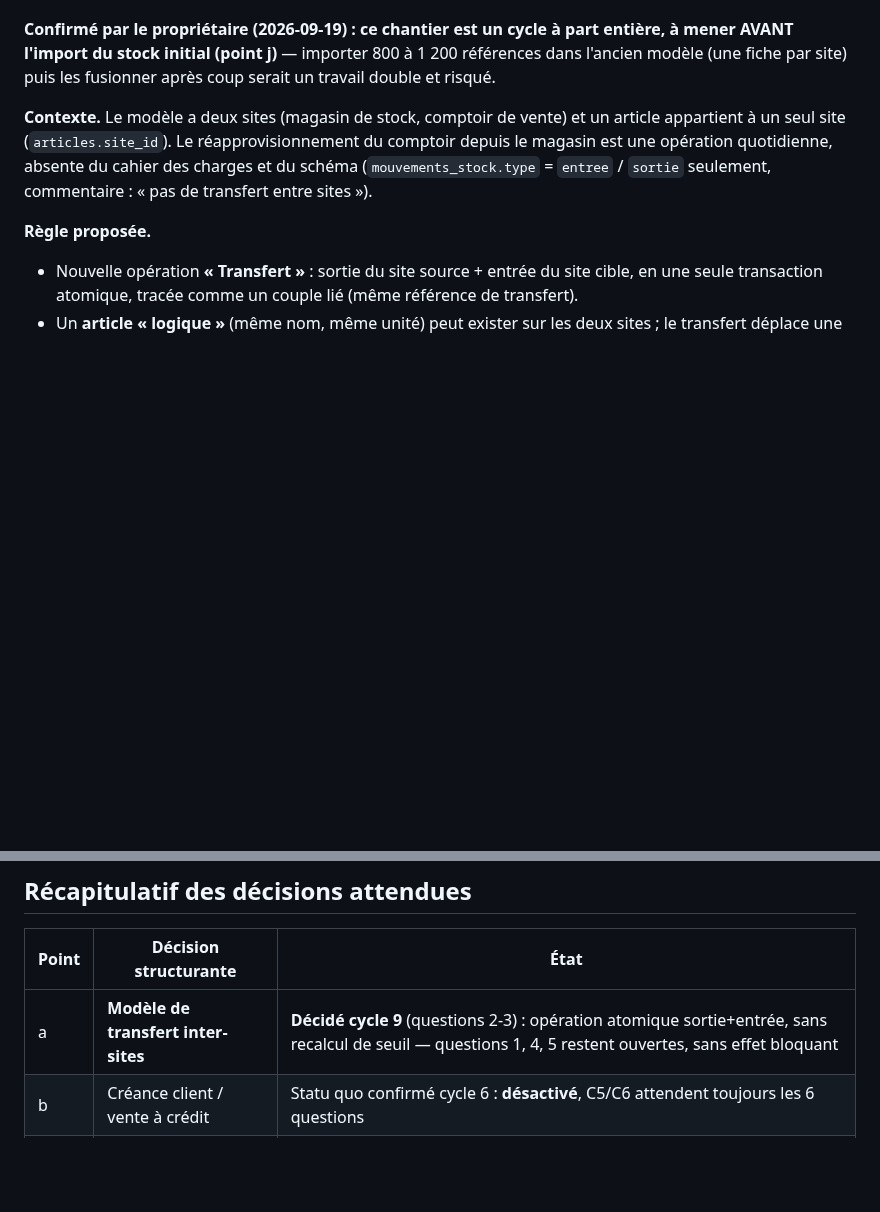
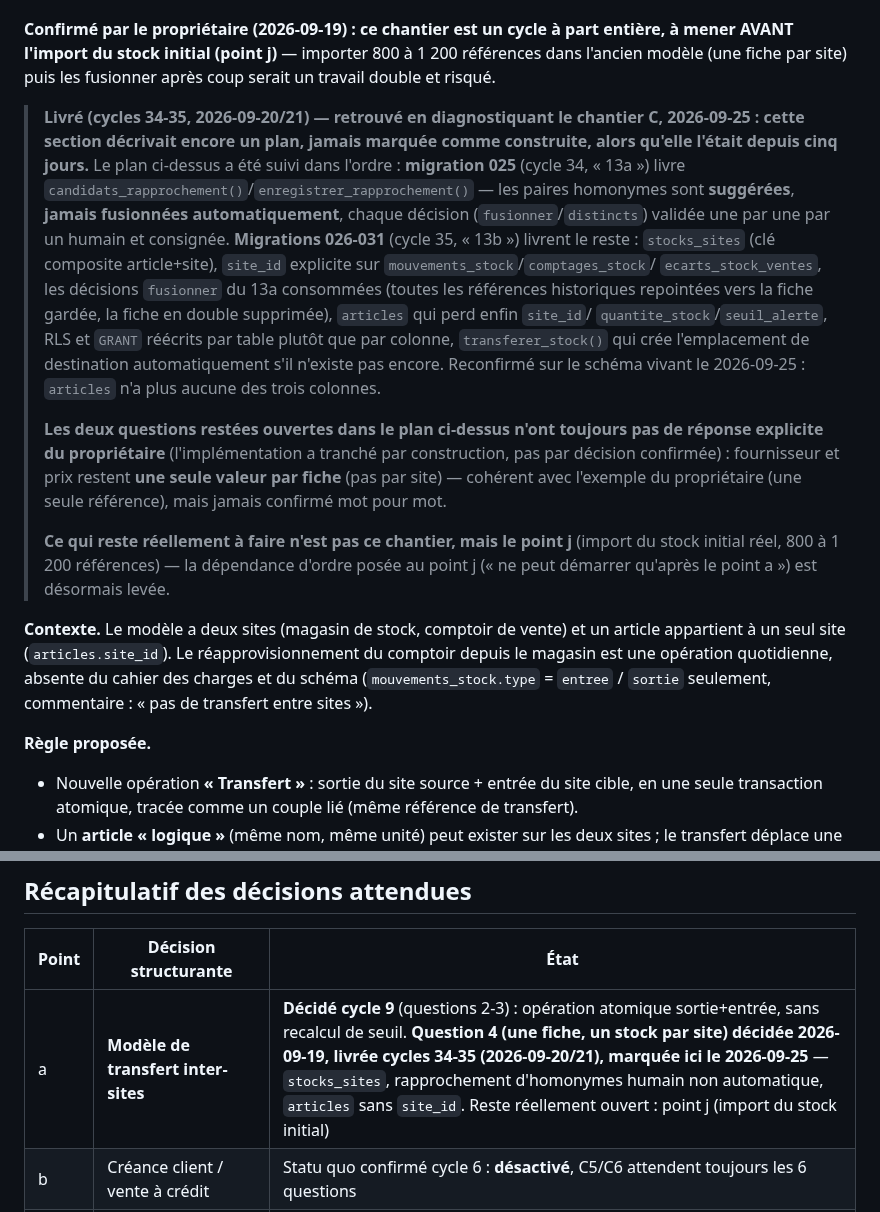
Before and after one commit to THED-1VU/quincaillerie-franck, a Markdown page: ADDENDUM_CAHIER_DES_CHARGES.md, 2 parts joined by grey strips. GitHub-like rendering; blank space fills up the shorter version.

Commit message:
Documentation — chantier C (point a) marqué Livré, jamais mis à jour
Diagnostic du chantier C (2026-09-25) : le modèle « une fiche, un stock
par site », décidé le 2026-09-19, était déjà entièrement construit depuis
les cycles 34 (rapprochement d'homonymes, migration 025) et 35 (schéma
multi-site, migrations 026-031) — cinq jours après la décision. Le texte
de l'addendum n'avait jamais été mis à jour pour le dire : il se lisait
encore comme un plan à venir. Reconfirmé sur le schéma vivant :
`articles` n'a plus `site_id`/`quantite_stock`/`seuil_alerte`.

Aucun code touché, documentation seule. Ce qui reste réellement ouvert
n'est pas ce chantier mais le point j (import du stock initial réel),
dont la dépendance d'ordre vis-à-vis du point a est désormais levée.

Co-Authored-By: Claude Sonnet 5 <noreply@anthropic.com>

```diff
--- a/ADDENDUM_CAHIER_DES_CHARGES.md
+++ b/ADDENDUM_CAHIER_DES_CHARGES.md
@@ -211,6 +211,37 @@ des colonnes de la fiche elle-même, pas d'un stock séparé.
 part entière, à mener AVANT l'import du stock initial (point j)** —
 importer 800 à 1 200 références dans l'ancien modèle (une fiche par site)
 puis les fusionner après coup serait un travail double et risqué.
+
+> **Livré (cycles 34-35, 2026-09-20/21) — retrouvé en diagnostiquant le
+> chantier C, 2026-09-25 : cette section décrivait encore un plan, jamais
+> marquée comme construite, alors qu'elle l'était depuis cinq jours.** Le
+> plan ci-dessus a été suivi dans l'ordre : **migration 025** (cycle 34,
+> « 13a ») livre `candidats_rapprochement()`/`enregistrer_rapprochement()`
+> — les paires homonymes sont **suggérées**, **jamais fusionnées
+> automatiquement**, chaque décision (`fusionner`/`distincts`) validée une
+> par une par un humain et consignée. **Migrations 026-031** (cycle 35,
+> « 13b ») livrent le reste : `stocks_sites` (clé composite article+site),
+> `site_id` explicite sur `mouvements_stock`/`comptages_stock`/
+> `ecarts_stock_ventes`, les décisions `fusionner` du 13a consommées
+> (toutes les références historiques repointées vers la fiche gardée, la
+> fiche en double supprimée), `articles` qui perd enfin `site_id`/
+> `quantite_stock`/`seuil_alerte`, RLS et `GRANT` réécrits par table plutôt
+> que par colonne, `transferer_stock()` qui crée l'emplacement de
+> destination automatiquement s'il n'existe pas encore. Reconfirmé sur le
+> schéma vivant le 2026-09-25 : `articles` n'a plus aucune des trois
+> colonnes.
+>
+> **Les deux questions restées ouvertes dans le plan ci-dessus n'ont
+> toujours pas de réponse explicite du propriétaire** (l'implémentation a
+> tranché par construction, pas par décision confirmée) : fournisseur et
+> prix restent **une seule valeur par fiche** (pas par site) — cohérent
+> avec l'exemple du propriétaire (une seule référence), mais jamais
+> confirmé mot pour mot.
+>
+> **Ce qui reste réellement à faire n'est pas ce chantier, mais le
+> point j** (import du stock initial réel, 800 à 1 200 références) — la
+> dépendance d'ordre posée au point j (« ne peut démarrer qu'après le
+> point a ») est désormais levée.
 
 **Contexte.** Le modèle a deux sites (magasin de stock, comptoir de vente) et un article
 appartient à un seul site (`articles.site_id`). Le réapprovisionnement du comptoir depuis le
@@ -1178,7 +1209,7 @@ prestataire et **incapable de reconstruire, corriger ou reprendre** l'outil.
 
 | Point | Décision structurante | État |
 |---|---|---|
-| a | **Modèle de transfert inter-sites** | **Décidé cycle 9** (questions 2-3) : opération atomique sortie+entrée, sans recalcul de seuil — questions 1, 4, 5 restent ouvertes, sans effet bloquant |
+| a | **Modèle de transfert inter-sites** | **Décidé cycle 9** (questions 2-3) : opération atomique sortie+entrée, sans recalcul de seuil. **Question 4 (une fiche, un stock par site) décidée 2026-09-19, livrée cycles 34-35 (2026-09-20/21), marquée ici le 2026-09-25** — `stocks_sites`, rapprochement d'homonymes humain non automatique, `articles` sans `site_id`. Reste réellement ouvert : point j (import du stock initial) |
 | b | Créance client / vente à crédit | Statu quo confirmé cycle 6 : **désactivé**, C5/C6 attendent toujours les 6 questions |
 | c | **Numéro facturier + vendeur obligatoires** | **Décidé 2026-09-13** : un facturier par site (préfixe MAG-/CPT-). **Question 3 décidée 2026-09-19, livrée 2026-09-25 (chantier B, migration 040)** : le vendeur est une fiche employé, pas un compte — questions 2, 4, 5 (format exact, blocage vs. alerte, seuil de validation) ouvertes, sans effet bloquant sur le principe |
 | d | **Régime fiscal / taux de TVA** | **Décidé cycle 6** : réel, 19,25 %, TTC, arrondi arithmétique sur le total |
```
